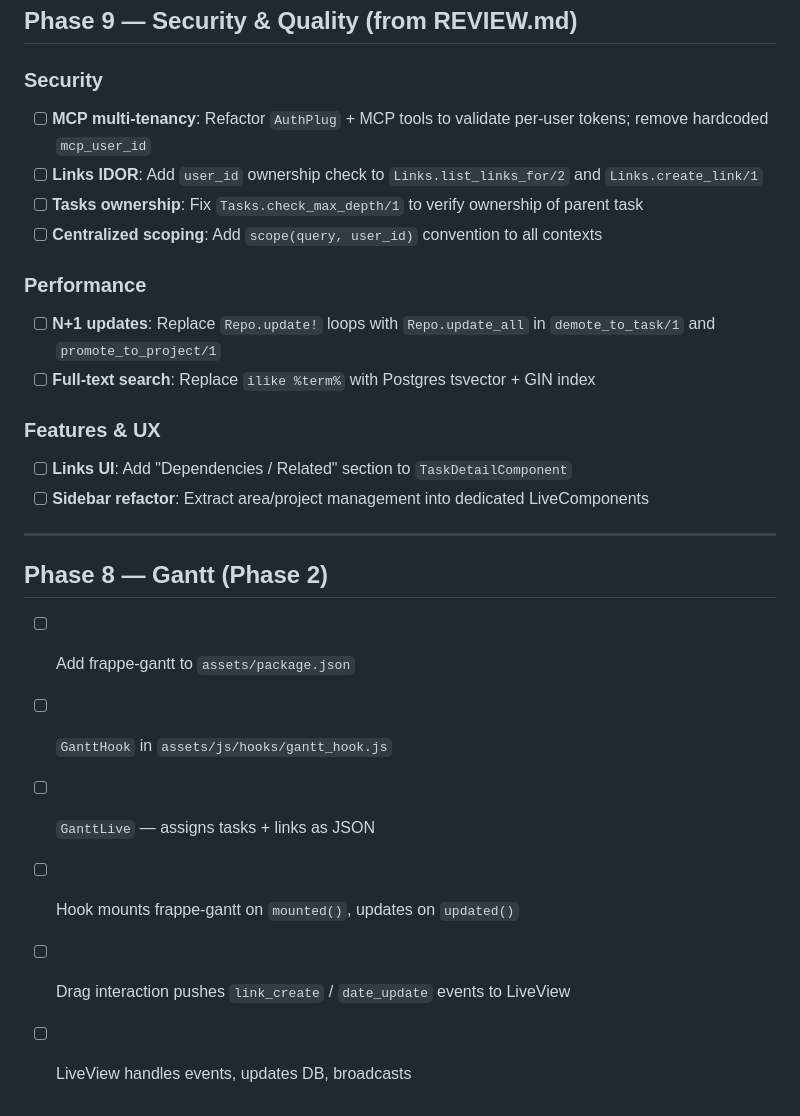
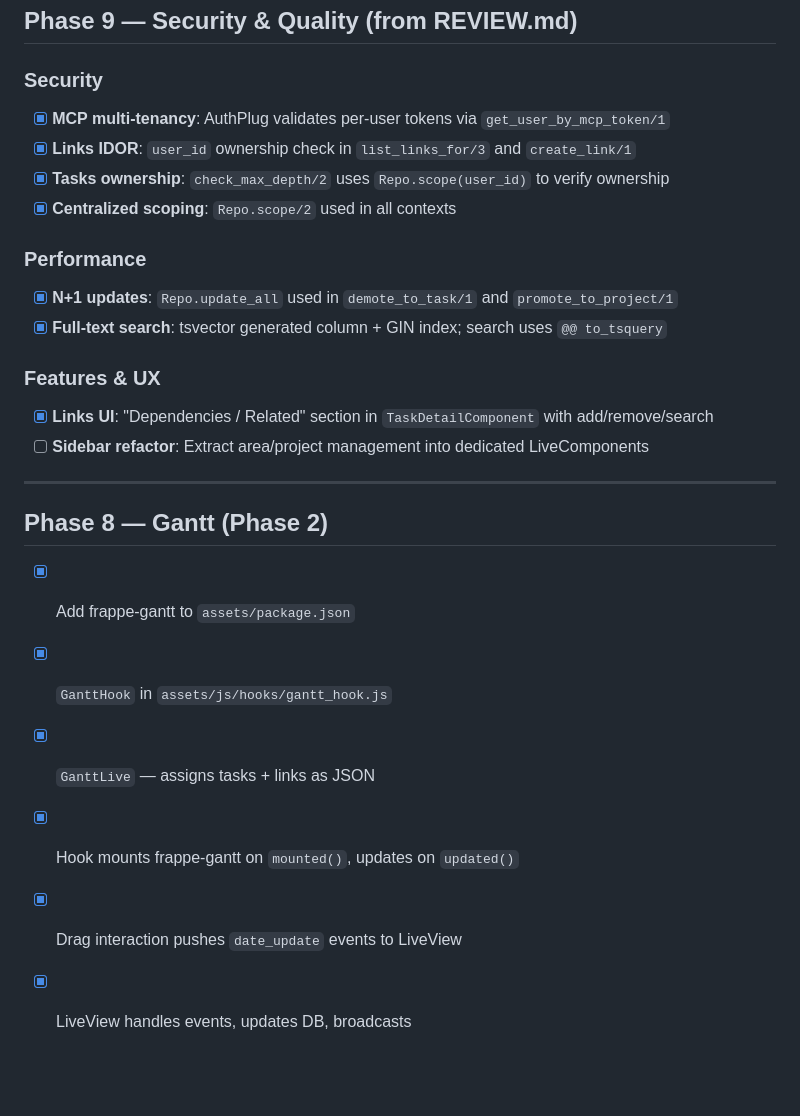
Before and after one commit to d-mv/kairos, a Markdown page: docs/plan.md, the part around one of its changes. Rendered like a GitHub page; blank space fills up the shorter version.

Commit message:
docs(plan): tick off completed P4/P5/P8/P9 items
Co-Authored-By: Claude Sonnet 4.6 <noreply@anthropic.com>

```diff
--- a/docs/plan.md
+++ b/docs/plan.md
@@ -87,26 +87,26 @@ Reference implementation: `_old/` (Node.js/React app)
 ## Phase 9 — Security & Quality (from REVIEW.md)
 
 ### Security
-- [ ] **MCP multi-tenancy**: Refactor `AuthPlug` + MCP tools to validate per-user tokens; remove hardcoded `mcp_user_id`
-- [ ] **Links IDOR**: Add `user_id` ownership check to `Links.list_links_for/2` and `Links.create_link/1`
-- [ ] **Tasks ownership**: Fix `Tasks.check_max_depth/1` to verify ownership of parent task
-- [ ] **Centralized scoping**: Add `scope(query, user_id)` convention to all contexts
+- [x] **MCP multi-tenancy**: AuthPlug validates per-user tokens via `get_user_by_mcp_token/1`
+- [x] **Links IDOR**: `user_id` ownership check in `list_links_for/3` and `create_link/1`
+- [x] **Tasks ownership**: `check_max_depth/2` uses `Repo.scope(user_id)` to verify ownership
+- [x] **Centralized scoping**: `Repo.scope/2` used in all contexts
 
 ### Performance
-- [ ] **N+1 updates**: Replace `Repo.update!` loops with `Repo.update_all` in `demote_to_task/1` and `promote_to_project/1`
-- [ ] **Full-text search**: Replace `ilike %term%` with Postgres tsvector + GIN index
+- [x] **N+1 updates**: `Repo.update_all` used in `demote_to_task/1` and `promote_to_project/1`
+- [x] **Full-text search**: tsvector generated column + GIN index; search uses `@@ to_tsquery`
 
 ### Features & UX
-- [ ] **Links UI**: Add "Dependencies / Related" section to `TaskDetailComponent`
+- [x] **Links UI**: "Dependencies / Related" section in `TaskDetailComponent` with add/remove/search
 - [ ] **Sidebar refactor**: Extract area/project management into dedicated LiveComponents
 
 ---
 
 ## Phase 8 — Gantt (Phase 2)
 
-- [ ] Add frappe-gantt to `assets/package.json`
-- [ ] `GanttHook` in `assets/js/hooks/gantt_hook.js`
-- [ ] `GanttLive` — assigns tasks + links as JSON
-- [ ] Hook mounts frappe-gantt on `mounted()`, updates on `updated()`
-- [ ] Drag interaction pushes `link_create` / `date_update` events to LiveView
-- [ ] LiveView handles events, updates DB, broadcasts
+- [x] Add frappe-gantt to `assets/package.json`
+- [x] `GanttHook` in `assets/js/hooks/gantt_hook.js`
+- [x] `GanttLive` — assigns tasks + links as JSON
+- [x] Hook mounts frappe-gantt on `mounted()`, updates on `updated()`
+- [x] Drag interaction pushes `date_update` events to LiveView
+- [x] LiveView handles events, updates DB, broadcasts
```
Also changed, not shown: other parts of docs/plan.md (+2 -2 lines).
